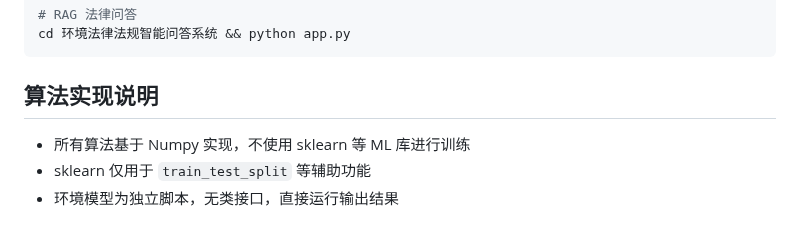
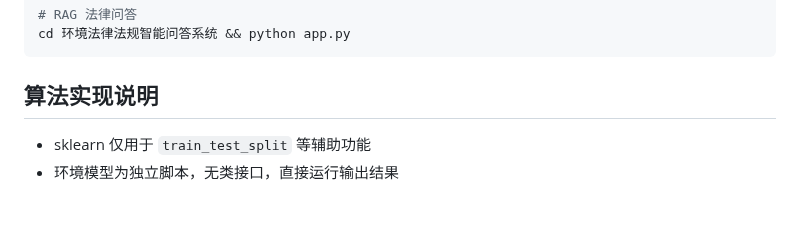
Before and after one commit to HuangWuwutelling/ml-learning, a Markdown page: README.md, the part around the change. Rendered like a GitHub page.

Commit message:
README: remove numpy-only emphasis, algorithm line will include DL too

```diff
--- a/README.md
+++ b/README.md
@@ -132,7 +132,6 @@ cd 环境法律法规智能问答系统 && python app.py
 
 ## 算法实现说明
 
-- 所有算法基于 Numpy 实现，不使用 sklearn 等 ML 库进行训练
 - sklearn 仅用于 `train_test_split` 等辅助功能
 - 环境模型为独立脚本，无类接口，直接运行输出结果
 
```
